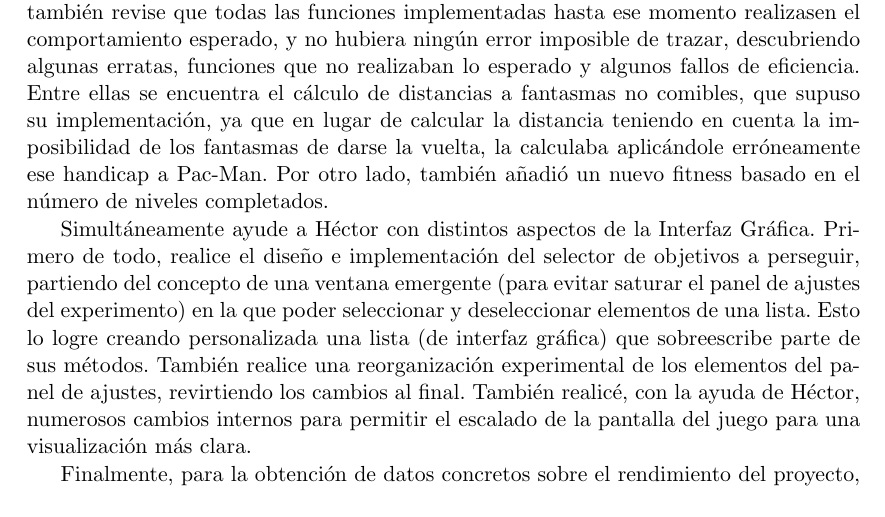
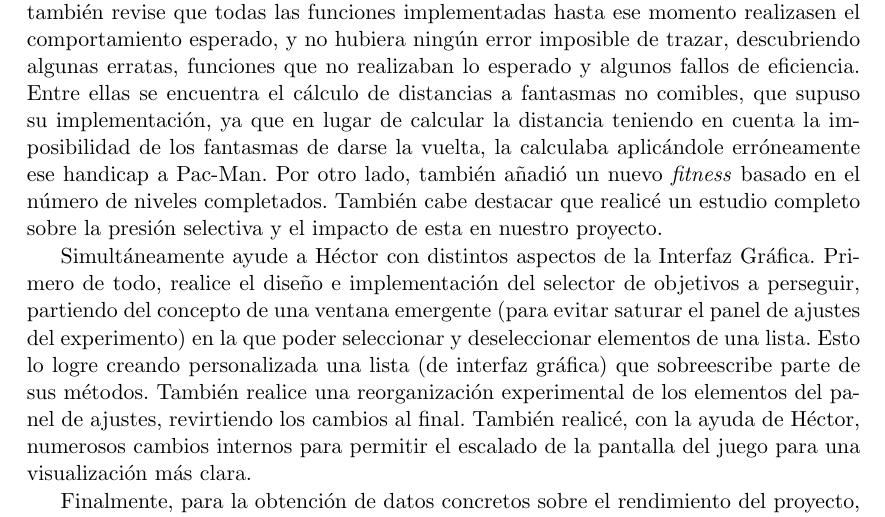
Before and after one commit to hecoding/Pac-Man, a LaTeX thesis (main.tex, which reads capitulos/contribuciones_individuales.tex): part of page 113 of 119, cut so that both start at the same text. Compiled offline with pdfLaTeX.

Commit message:
contributions I forgot

```diff
--- a/capitulos/contribuciones_individuales.tex
+++ b/capitulos/contribuciones_individuales.tex
@@ -51,7 +51,7 @@ Durante el verano previo al proyecto acordamos intentar codificar un bot de Pac-
 
 En la segunda fase del proyecto realice la implementación de árboles de decisión, empleando enumerados para los símbolos de la gramática (lo simplifica mucho la tarea de añadir nuevas funciones que consulten el estado y acciones), con condicionales con operadores numéricos y booleanos, y con una función de evaluación recursiva. Además, implementa un traductor (parser) que construye estos árboles a partir de un string con el código. Además, ayude a Héctor con un método que pasase el árbol a string de forma legible para cualquier usuario (en forma de código convencional), además de implementar método que “limpie” el string de código embellecido (o no) a un string si parseable.
 
-Una vez completada la implementación de árboles de decisión, añadí, al igual que el resto de mis compañeros, algunos símbolos para tener, requiriendo implementación de nuevas funciones internas en el código de Ms. Pac-Man vs. Ghosts, así como ayudar a Jorge Vieira a mejorar la eficiencia de las funciones que más tiempo consumen. Después, también revise que todas las funciones implementadas hasta ese momento realizasen el comportamiento esperado, y no hubiera ningún error imposible de trazar, descubriendo algunas erratas, funciones que no realizaban lo esperado y algunos fallos de eficiencia. Entre ellas se encuentra el cálculo de distancias a fantasmas no comibles, que supuso su implementación, ya que en lugar de calcular la distancia teniendo en cuenta la imposibilidad de los fantasmas de darse la vuelta, la calculaba aplicándole erróneamente ese handicap a Pac-Man. Por otro lado, también añadió un nuevo fitness basado en el número de niveles completados.
+Una vez completada la implementación de árboles de decisión, añadí, al igual que el resto de mis compañeros, algunos símbolos para tener, requiriendo implementación de nuevas funciones internas en el código de Ms. Pac-Man vs. Ghosts, así como ayudar a Jorge Vieira a mejorar la eficiencia de las funciones que más tiempo consumen. Después, también revise que todas las funciones implementadas hasta ese momento realizasen el comportamiento esperado, y no hubiera ningún error imposible de trazar, descubriendo algunas erratas, funciones que no realizaban lo esperado y algunos fallos de eficiencia. Entre ellas se encuentra el cálculo de distancias a fantasmas no comibles, que supuso su implementación, ya que en lugar de calcular la distancia teniendo en cuenta la imposibilidad de los fantasmas de darse la vuelta, la calculaba aplicándole erróneamente ese handicap a Pac-Man. Por otro lado, también añadió un nuevo \textit{fitness} basado en el número de niveles completados. También cabe destacar que realicé un estudio completo sobre la presión selectiva y el impacto de esta en nuestro proyecto.
 
 Simultáneamente ayude a Héctor con distintos aspectos de la Interfaz Gráfica. Primero de todo, realice el diseño e implementación del selector de objetivos a perseguir, partiendo del concepto de una ventana emergente (para evitar saturar el panel de ajustes del experimento) en la que poder seleccionar y deseleccionar elementos de una lista. Esto lo logre creando personalizada una lista (de interfaz gráfica) que sobreescribe parte de sus métodos. También realice una reorganización experimental de los elementos del panel de ajustes, revirtiendo los cambios al final. También realicé, con la ayuda de Héctor, numerosos cambios internos para permitir el escalado de la pantalla del juego para una visualización más clara.
 
```
